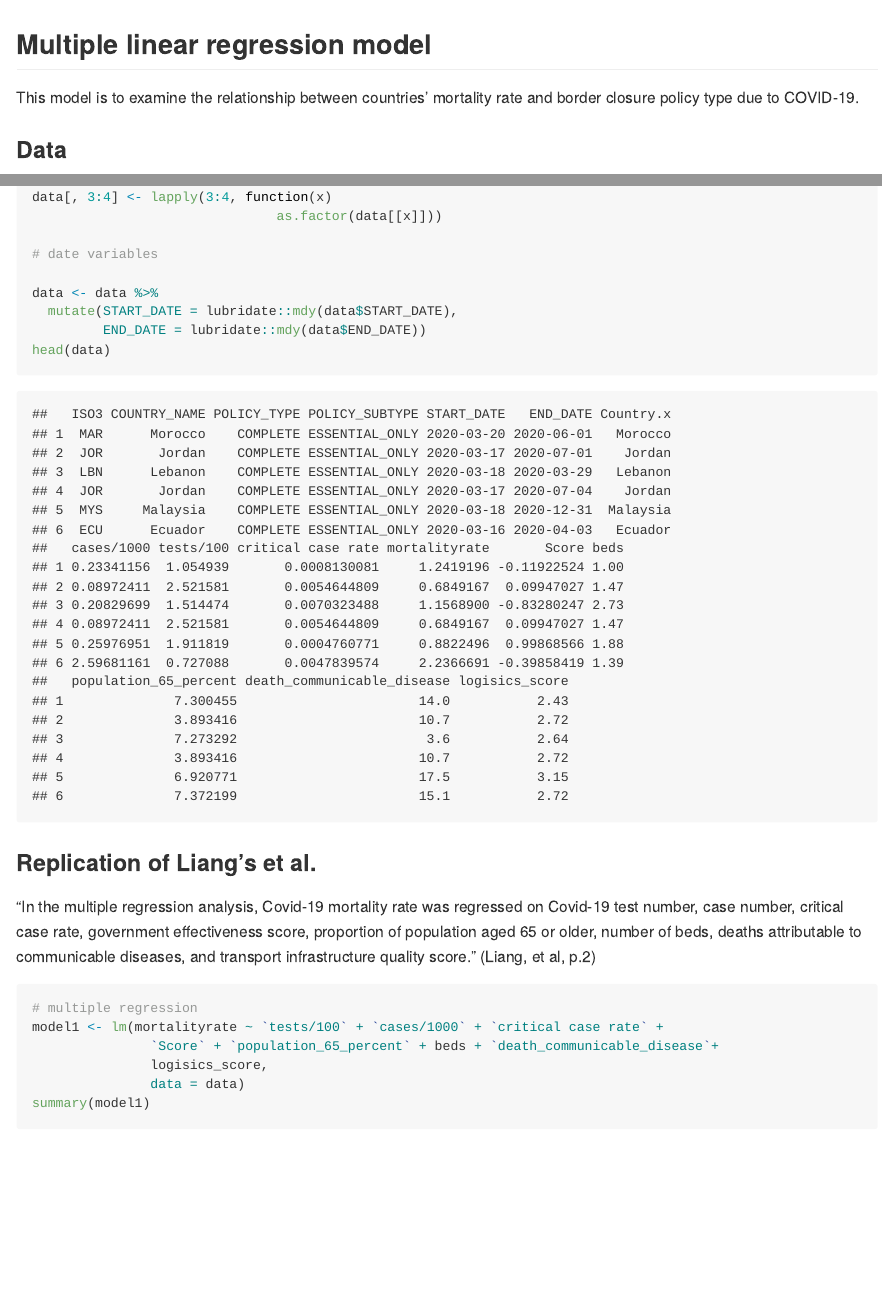
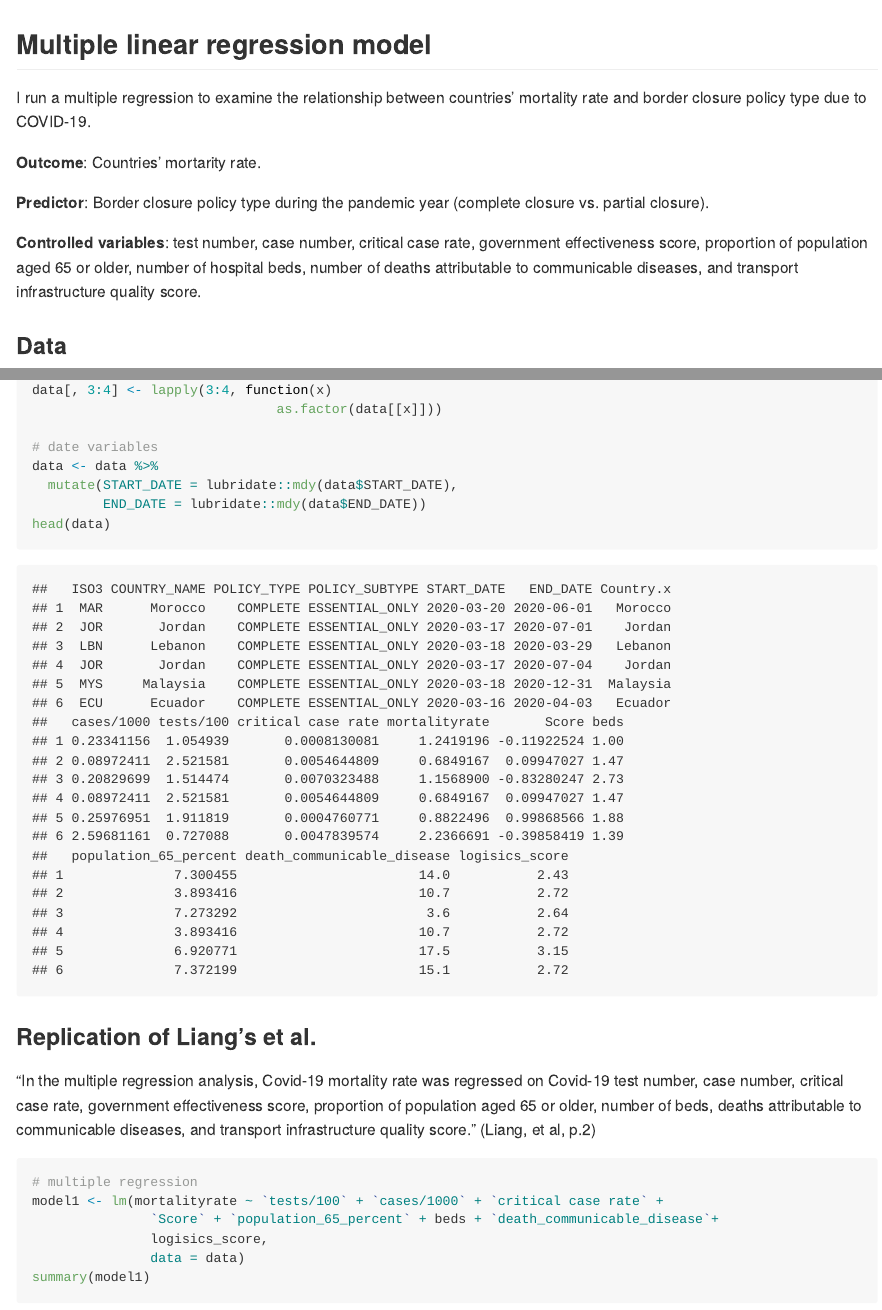
Before and after one commit to thuy2020/cobap_scientific_report, an R Markdown document (README.Rmd): the page in a window 1100 px wide, from its top, and a second part further down, joined at a grey line. The pictures show the output file README.md that the author committed with the source, drawn offline in the style of GitHub; long lines of code are wrapped.

Commit message:
minor edit

````diff
--- a/README.Rmd
+++ b/README.Rmd
@@ -3,7 +3,13 @@ output: github_document
 ---
 ## Multiple linear regression model
 
-This model is to examine the relationship between countries' mortality rate and border closure policy type due to COVID-19.
+I run a multiple regression to examine the relationship between countries' mortality rate and border closure policy type due to COVID-19.
+
+**Outcome**: Countries' mortarity rate.
+
+**Predictor**: Border closure policy type during the pandemic year (complete closure vs. partial closure).
+
+**Controlled variables**: test number, case number, critical case rate, government effectiveness score, proportion of population aged 65 or older, number of hospital beds, number of deaths attributable to communicable diseases, and transport infrastructure quality score.
 ```{r setup, include=FALSE}
 knitr::opts_chunk$set(echo = TRUE, warning = FALSE, message = FALSE)
 library(tidyverse)
````
Also changed, not shown: README.md, README.Rmd (3 more changed lines).
